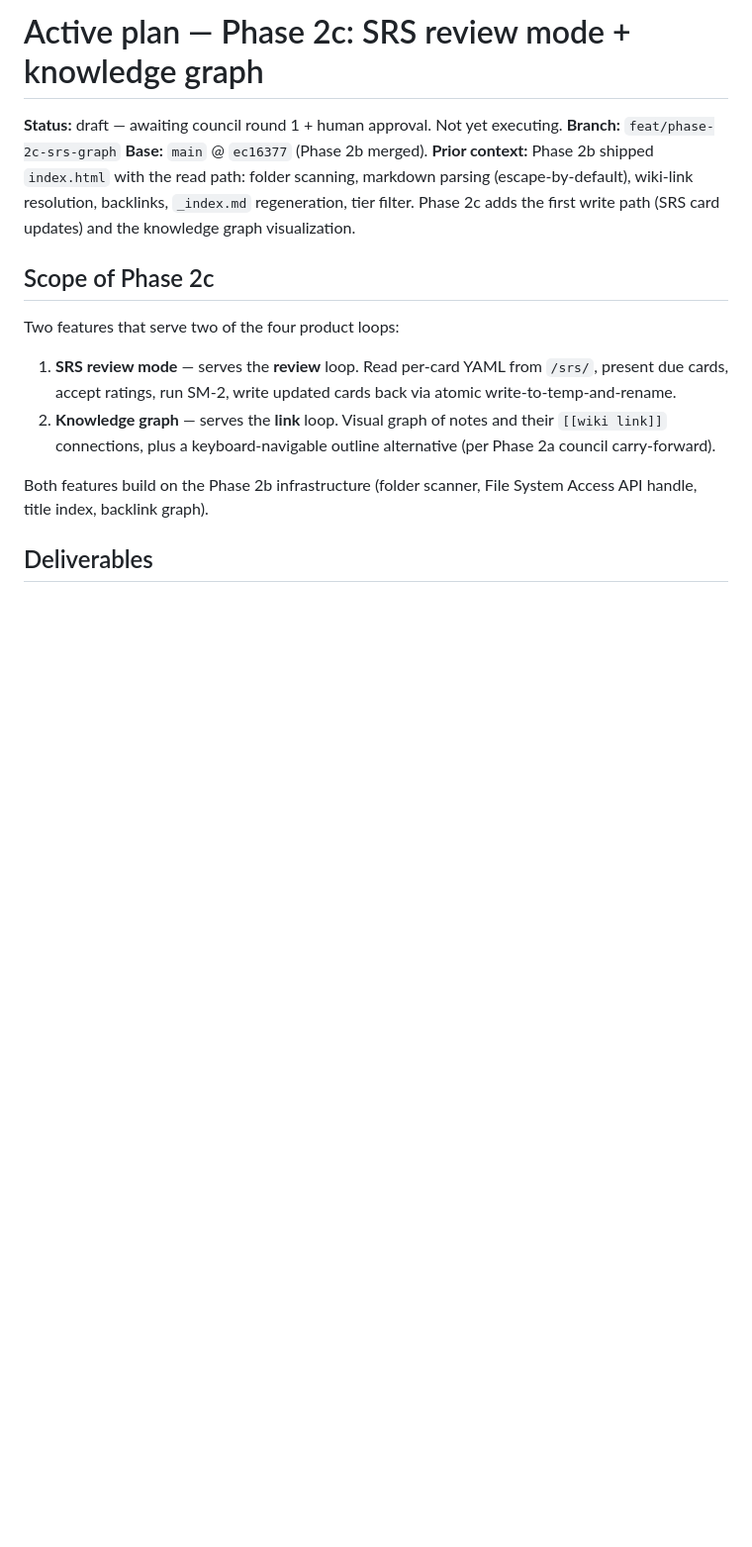
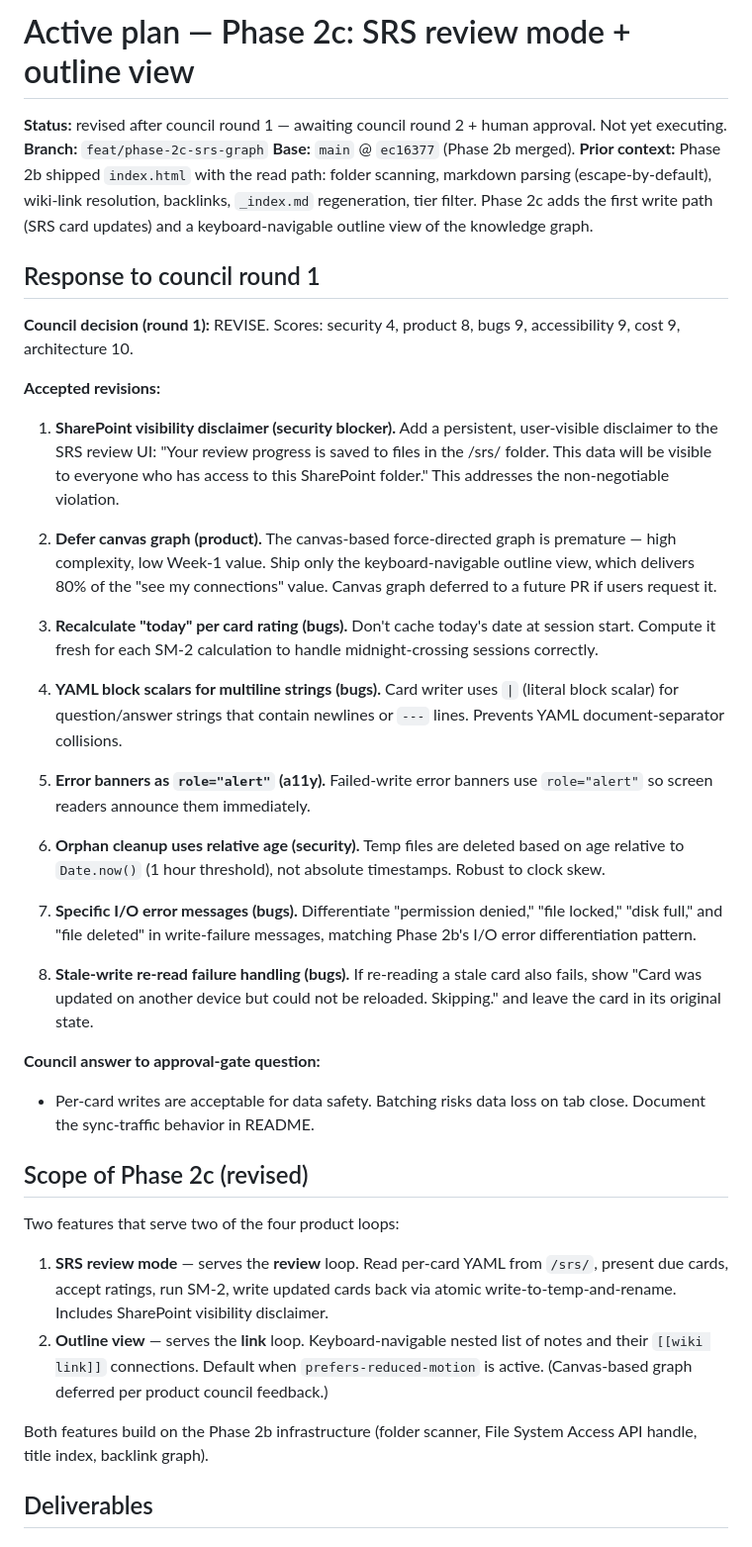
Before and after one commit to Anguijm/LLMwiki-NoDep, a Markdown page: .harness/active_plan.md, the part around one of its changes. Shown at 99% size. Drawn GitHub-style; blank space fills up the shorter version.

```diff
--- a/.harness/active_plan.md
+++ b/.harness/active_plan.md
@@ -1,16 +1,41 @@
-# Active plan — Phase 2c: SRS review mode + knowledge graph
+# Active plan — Phase 2c: SRS review mode + outline view
 
-**Status:** draft — awaiting council round 1 + human approval. Not yet executing.
+**Status:** revised after council round 1 — awaiting council round 2 + human approval. Not yet executing.
 **Branch:** `feat/phase-2c-srs-graph`
 **Base:** `main` @ `ec16377` (Phase 2b merged).
-**Prior context:** Phase 2b shipped `index.html` with the read path: folder scanning, markdown parsing (escape-by-default), wiki-link resolution, backlinks, `_index.md` regeneration, tier filter. Phase 2c adds the first write path (SRS card updates) and the knowledge graph visualization.
+**Prior context:** Phase 2b shipped `index.html` with the read path: folder scanning, markdown parsing (escape-by-default), wiki-link resolution, backlinks, `_index.md` regeneration, tier filter. Phase 2c adds the first write path (SRS card updates) and a keyboard-navigable outline view of the knowledge graph.
 
-## Scope of Phase 2c
+## Response to council round 1
+
+**Council decision (round 1):** REVISE. Scores: security 4, product 8, bugs 9, accessibility 9, cost 9, architecture 10.
+
+**Accepted revisions:**
+
+1. **SharePoint visibility disclaimer (security blocker).** Add a persistent, user-visible disclaimer to the SRS review UI: "Your review progress is saved to files in the /srs/ folder. This data will be visible to everyone who has access to this SharePoint folder." This addresses the non-negotiable violation.
+
+2. **Defer canvas graph (product).** The canvas-based force-directed graph is premature — high complexity, low Week-1 value. Ship only the keyboard-navigable outline view, which delivers 80% of the "see my connections" value. Canvas graph deferred to a future PR if users request it.
+
+3. **Recalculate "today" per card rating (bugs).** Don't cache today's date at session start. Compute it fresh for each SM-2 calculation to handle midnight-crossing sessions correctly.
+
+4. **YAML block scalars for multiline strings (bugs).** Card writer uses `|` (literal block scalar) for question/answer strings that contain newlines or `---` lines. Prevents YAML document-separator collisions.
+
+5. **Error banners as `role="alert"` (a11y).** Failed-write error banners use `role="alert"` so screen readers announce them immediately.
+
+6. **Orphan cleanup uses relative age (security).** Temp files are deleted based on age relative to `Date.now()` (1 hour threshold), not absolute timestamps. Robust to clock skew.
+
+7. **Specific I/O error messages (bugs).** Differentiate "permission denied," "file locked," "disk full," and "file deleted" in write-failure messages, matching Phase 2b's I/O error differentiation pattern.
+
+8. **Stale-write re-read failure handling (bugs).** If re-reading a stale card also fails, show "Card was updated on another device but could not be reloaded. Skipping." and leave the card in its original state.
+
+**Council answer to approval-gate question:**
+- Per-card writes are acceptable for data safety. Batching risks data loss on tab close. Document the sync-traffic behavior in README.
+
+## Scope of Phase 2c (revised)
 
 Two features that serve two of the four product loops:
 
-1. **SRS review mode** — serves the **review** loop. Read per-card YAML from `/srs/`, present due cards, accept ratings, run SM-2, write updated cards back via atomic write-to-temp-and-rename.
-2. **Knowledge graph** — serves the **link** loop. Visual graph of notes and their `[[wiki link]]` connections, plus a keyboard-navigable outline alternative (per Phase 2a council carry-forward).
+1. **SRS review mode** — serves the **review** loop. Read per-card YAML from `/srs/`, present due cards, accept ratings, run SM-2, write updated cards back via atomic write-to-temp-and-rename. Includes SharePoint visibility disclaimer.
+2. **Outline view** — serves the **link** loop. Keyboard-navigable nested list of notes and their `[[wiki link]]` connections. Default when `prefers-reduced-motion` is active. (Canvas-based graph deferred per product council feedback.)
 
 Both features build on the Phase 2b infrastructure (folder scanner, File System Access API handle, title index, backlink graph).
 
```
Also changed, not shown: other parts of .harness/active_plan.md (+62 -84 lines).
